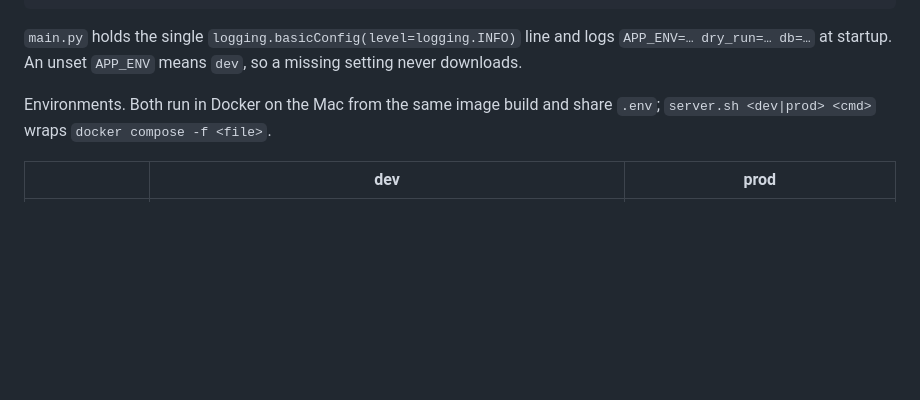
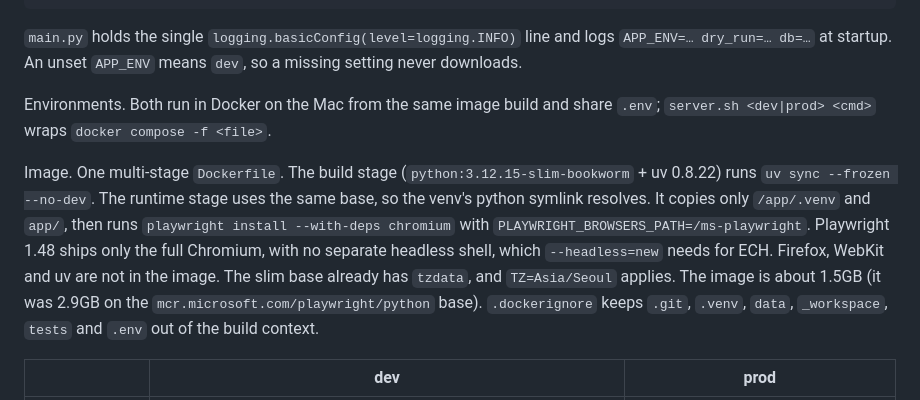
Before and after one commit to devinlife/torrent_web_scraper, a Markdown page: _workspace/design.md, the part around the change. GitHub-like rendering; blank space fills up the shorter version.

```diff
--- a/_workspace/design.md
+++ b/_workspace/design.md
@@ -23,6 +23,8 @@ TRANSMISSION_PASSWORD: str = os.environ.get("TRANSMISSION_PASSWORD", "")
 `main.py` holds the single `logging.basicConfig(level=logging.INFO)` line and logs `APP_ENV=… dry_run=… db=…` at startup. An unset `APP_ENV` means `dev`, so a missing setting never downloads.
 
 Environments. Both run in Docker on the Mac from the same image build and share `.env`; `server.sh <dev|prod> <cmd>` wraps `docker compose -f <file>`.
+
+Image. One multi-stage `Dockerfile`. The build stage (`python:3.12.15-slim-bookworm` + uv 0.8.22) runs `uv sync --frozen --no-dev`. The runtime stage uses the same base, so the venv's python symlink resolves. It copies only `/app/.venv` and `app/`, then runs `playwright install --with-deps chromium` with `PLAYWRIGHT_BROWSERS_PATH=/ms-playwright`. Playwright 1.48 ships only the full Chromium, with no separate headless shell, which `--headless=new` needs for ECH. Firefox, WebKit and uv are not in the image. The slim base already has `tzdata`, and `TZ=Asia/Seoul` applies. The image is about 1.5GB (it was 2.9GB on the `mcr.microsoft.com/playwright/python` base). `.dockerignore` keeps `.git`, `.venv`, `data`, `_workspace`, `tests` and `.env` out of the build context.
 
 | | dev | prod |
 |---|---|---|
```
Also changed, not shown: README.md (+2 -0 lines).
